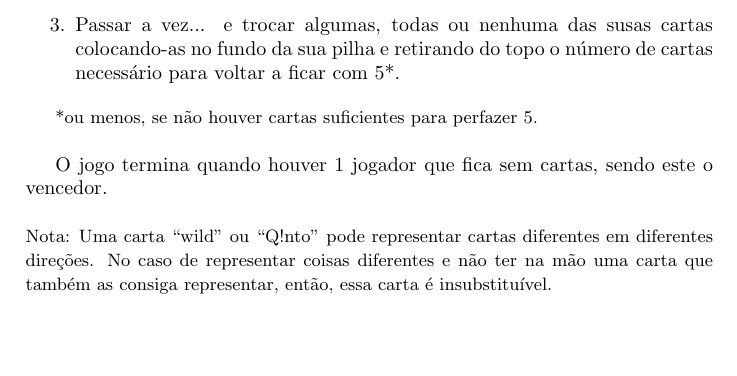
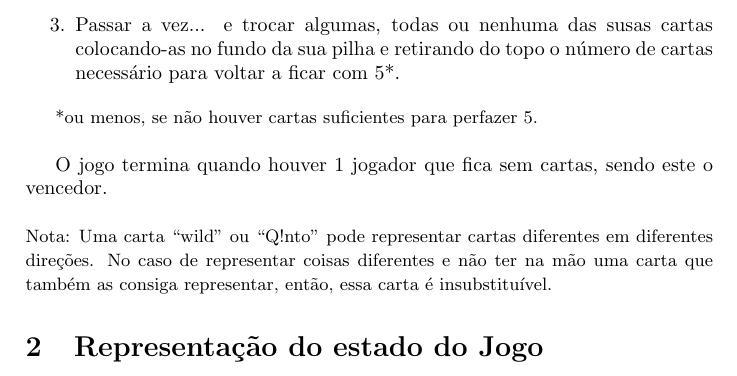
Before and after one commit to luisoliveira8/FEUP-PLOG, a LaTeX document (report_1/LaTex/report.tex): part of page 4 of 4, cut so that both start at the same text. Compiled offline with pdfLaTeX.

Commit message:
2nd section initiated

```diff
--- a/report_1/LaTex/report.tex
+++ b/report_1/LaTex/report.tex
@@ -89,6 +89,6 @@
 	\normalsize
 
 	%************************************************************************************************
-
+	\section{Representação do estado do Jogo}
 
 	\end{document}
```
Also changed, not shown: report_1/LaTex/report.pdf.
